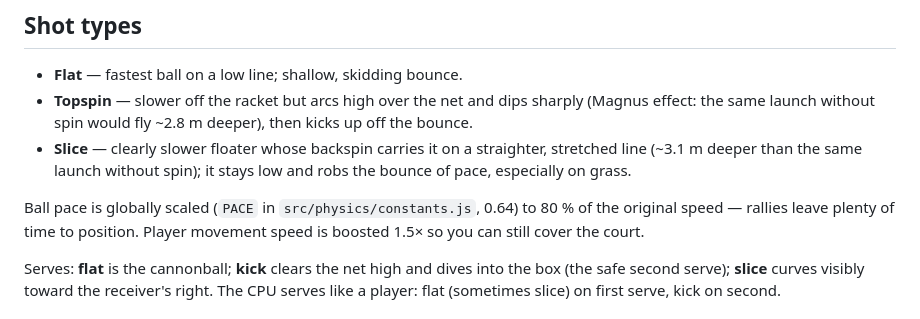
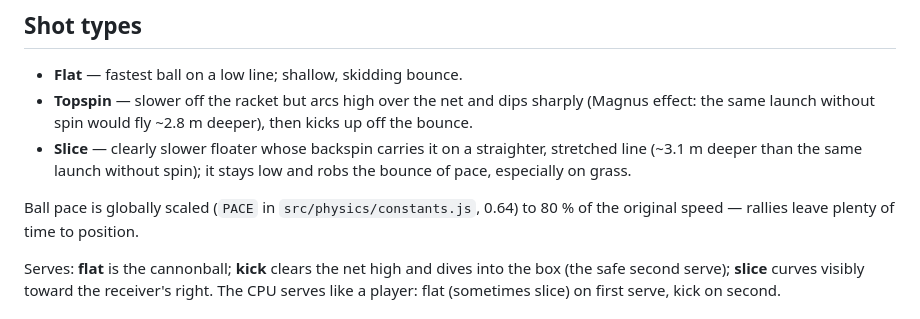
Before and after one commit to ryogrid/tetetennis, a Markdown page: README.md, the part around the change. GitHub-like rendering.

Commit message:
Remove move speed boost description from README
Co-Authored-By: Claude <noreply@anthropic.com>

```diff
--- a/README.md
+++ b/README.md
@@ -88,7 +88,6 @@ with both hands):
 
 Ball pace is globally scaled (`PACE` in `src/physics/constants.js`, 0.64) to
 80 % of the original speed — rallies leave plenty of time to position.
-Player movement speed is boosted 1.5× so you can still cover the court.
 
 Serves: **flat** is the cannonball; **kick** clears the net high and dives
 into the box (the safe second serve); **slice** curves visibly toward the
```
